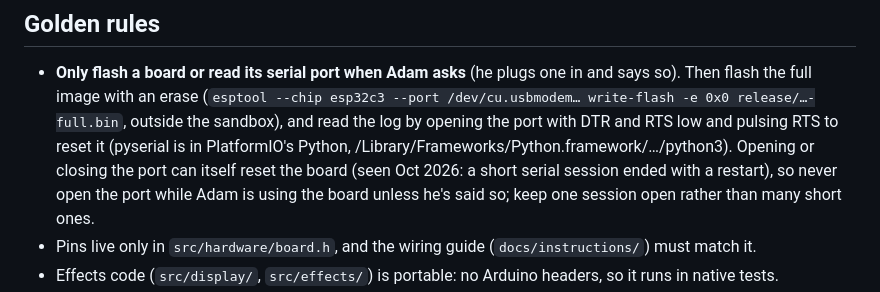
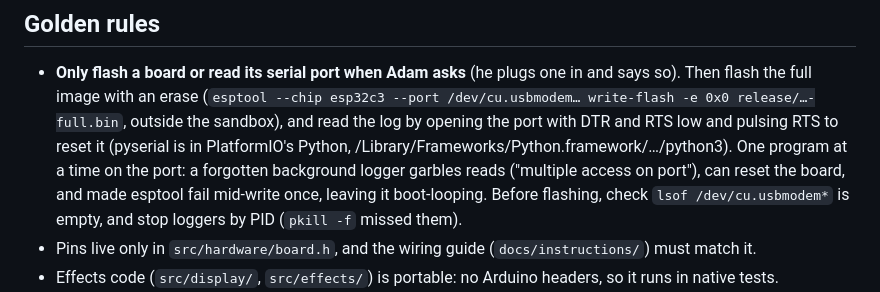
Before and after one commit to Pharkie/spooky-eyes, a Markdown page: CLAUDE.md, the part around the change. Drawn GitHub-style.

Commit message:
CLAUDE.md: one program at a time on the serial port
Co-Authored-By: Claude Opus 5.5 <noreply@anthropic.com>

```diff
--- a/CLAUDE.md
+++ b/CLAUDE.md
@@ -10,9 +10,9 @@ of the pictures and effects; four pumpkins were posted to friends and family in
   the full image with an erase (`esptool --chip esp32c3 --port /dev/cu.usbmodem… write-flash -e 0x0
   release/…-full.bin`, outside the sandbox), and read the log by opening the port with DTR and RTS low and
   pulsing RTS to reset it (pyserial is in PlatformIO's Python, /Library/Frameworks/Python.framework/…/python3).
-  Opening or closing the port can itself reset the board (seen Oct 2026: a short serial session ended with a
-  restart), so never open the port while Adam is using the board unless he's said so; keep one session
-  open rather than many short ones.
+  One program at a time on the port: a forgotten background logger garbles reads ("multiple access on
+  port"), can reset the board, and made esptool fail mid-write once, leaving it boot-looping. Before
+  flashing, check `lsof /dev/cu.usbmodem*` is empty, and stop loggers by PID (`pkill -f` missed them).
 - Pins live only in `src/hardware/board.h`, and the wiring guide (`docs/instructions/`) must match it.
 - Effects code (`src/display/`, `src/effects/`) is portable: no Arduino headers, so it runs in native tests.
 - The effects table in `src/effects/registry.cpp` is the single source of truth for buttons, phrases and the
```
